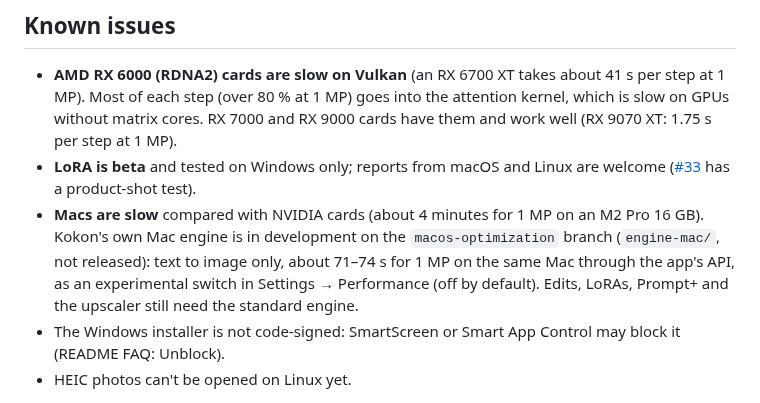
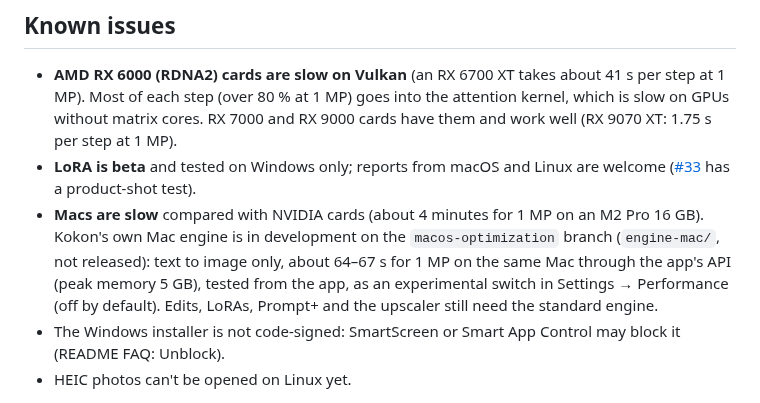
Before and after one commit to CesareDavidePace/kokon, a Markdown page: docs/STATUS.md, the part around the change. Rendered like a GitHub page.

Commit message:
STATUS: Mac engine 64-67 s per 1 MP image, tested from the app
Co-Authored-By: Claude Opus 5.5 <noreply@anthropic.com>

```diff
--- a/docs/STATUS.md
+++ b/docs/STATUS.md
@@ -25,7 +25,7 @@ Windows, macOS (Apple Silicon, 15+) and Linux (`.deb`, `.rpm`). Installed copies
   ([#33](https://github.com/GabrieleLozupone/kokon/issues/33) has a product-shot test).
 - **Macs are slow** compared with NVIDIA cards (about 4 minutes for 1 MP on an M2 Pro 16 GB). Kokon's own Mac
   engine is in development on the `macos-optimization` branch (`engine-mac/`, not released): text to image only,
-  about 71–74 s for 1 MP on the same Mac through the app's API, as an experimental switch in Settings → Performance
+  about 64–67 s for 1 MP on the same Mac through the app's API (peak memory 5 GB), tested from the app, as an experimental switch in Settings → Performance
   (off by default). Edits, LoRAs, Prompt+ and the upscaler still need the standard engine.
 - The Windows installer is not code-signed: SmartScreen or Smart App Control may block it (README FAQ: Unblock).
 - HEIC photos can't be opened on Linux yet.
```
